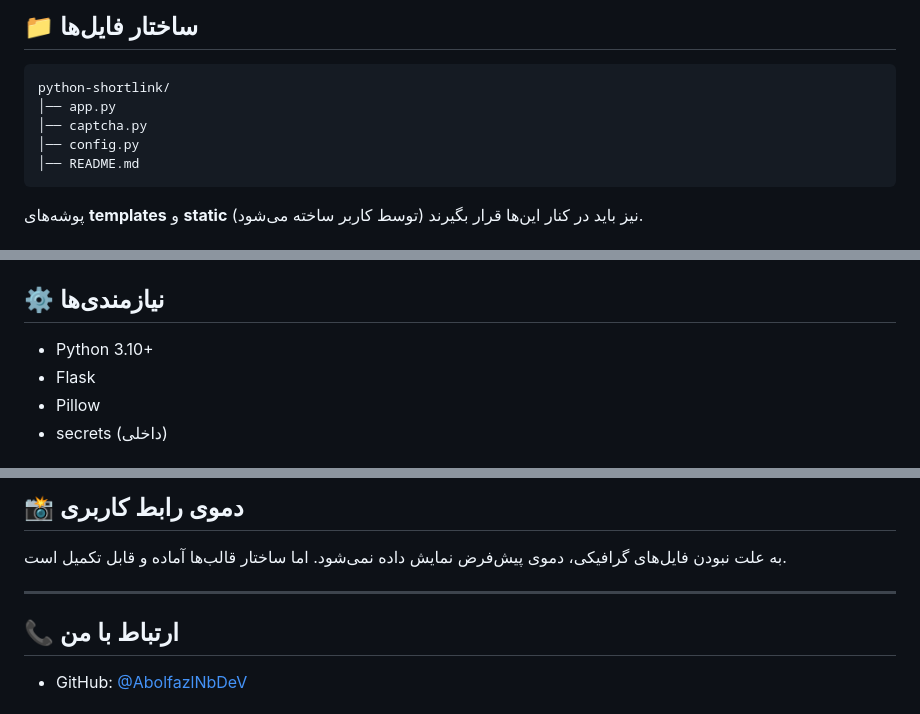
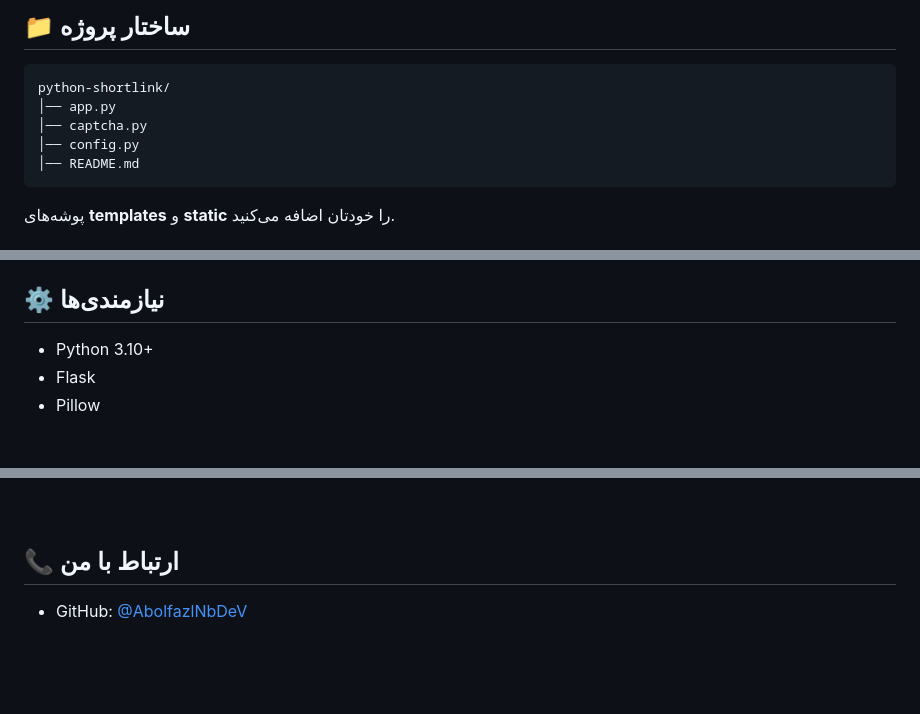
Before and after one commit to AbolfazlNbDev/python-shortlink, a Markdown page: README.md, 3 parts joined by grey strips. Drawn GitHub-style; blank space fills up the shorter version.

```diff
--- a/README.md
+++ b/README.md
@@ -65,5 +65,6 @@ http://localhost:5000
 
-<h2 dir="rtl">📁 ساختار فایل‌ها</h2>
+<!-- STRUCTURE -->
+<h2 dir="rtl">📁 ساختار پروژه</h2>
 
 <pre>
 python-shortlink/
@@ -73,5 +74,5 @@ python-shortlink/
 │── README.md
 </pre>
 
-<p dir="rtl">پوشه‌های <strong>templates</strong> و <strong>static</strong> نیز باید در کنار این‌ها قرار بگیرند (توسط کاربر ساخته می‌شود).</p>
+<p dir="rtl">پوشه‌های <strong>templates</strong> و <strong>static</strong> را خودتان اضافه می‌کنید.</p>
 
@@ -80,9 +82,8 @@ python-shortlink/
 <h2 dir="rtl">⚙️ نیازمندی‌ها</h2>
 
 <ul dir="rtl">
-    <li>Python 3.10+</li>
-    <li>Flask</li>
-    <li>Pillow</li>
-    <li>secrets (داخلی)</li>
+  <li>Python 3.10+</li>
+  <li>Flask</li>
+  <li>Pillow</li>
 </ul>
 
@@ -99,13 +99,8 @@ python-shortlink/
 
-<h2 dir="rtl">📸 دموی رابط کاربری</h2>
-
-<p dir="rtl">به علت نبودن فایل‌های گرافیکی، دموی پیش‌فرض نمایش داده نمی‌شود. اما ساختار قالب‌ها آماده و قابل تکمیل است.</p>
-
-<hr>
-
+<!-- CONTACT -->
 <h2 dir="rtl">📞 ارتباط با من</h2>
 
 <ul dir="rtl">
-    <li>GitHub: <a href="https://github.com/AbolfazlNbDeV">@AbolfazlNbDeV</a></li>
+  <li>GitHub: <a href="https://github.com/AbolfazlNbDeV">@AbolfazlNbDeV</a></li>
 </ul>
 
```
Also changed, not shown: other parts of README.md (+55 -54 lines).
